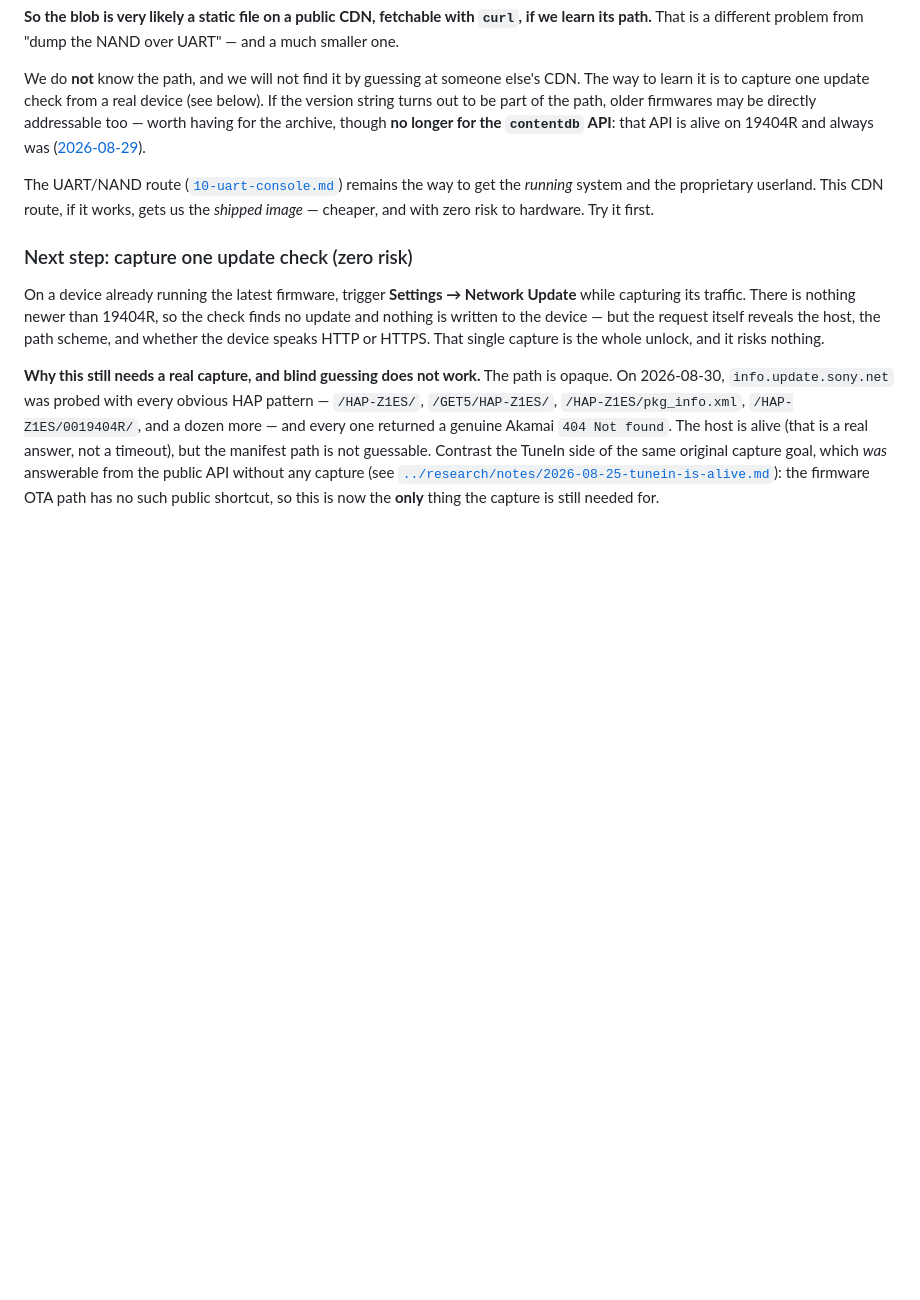
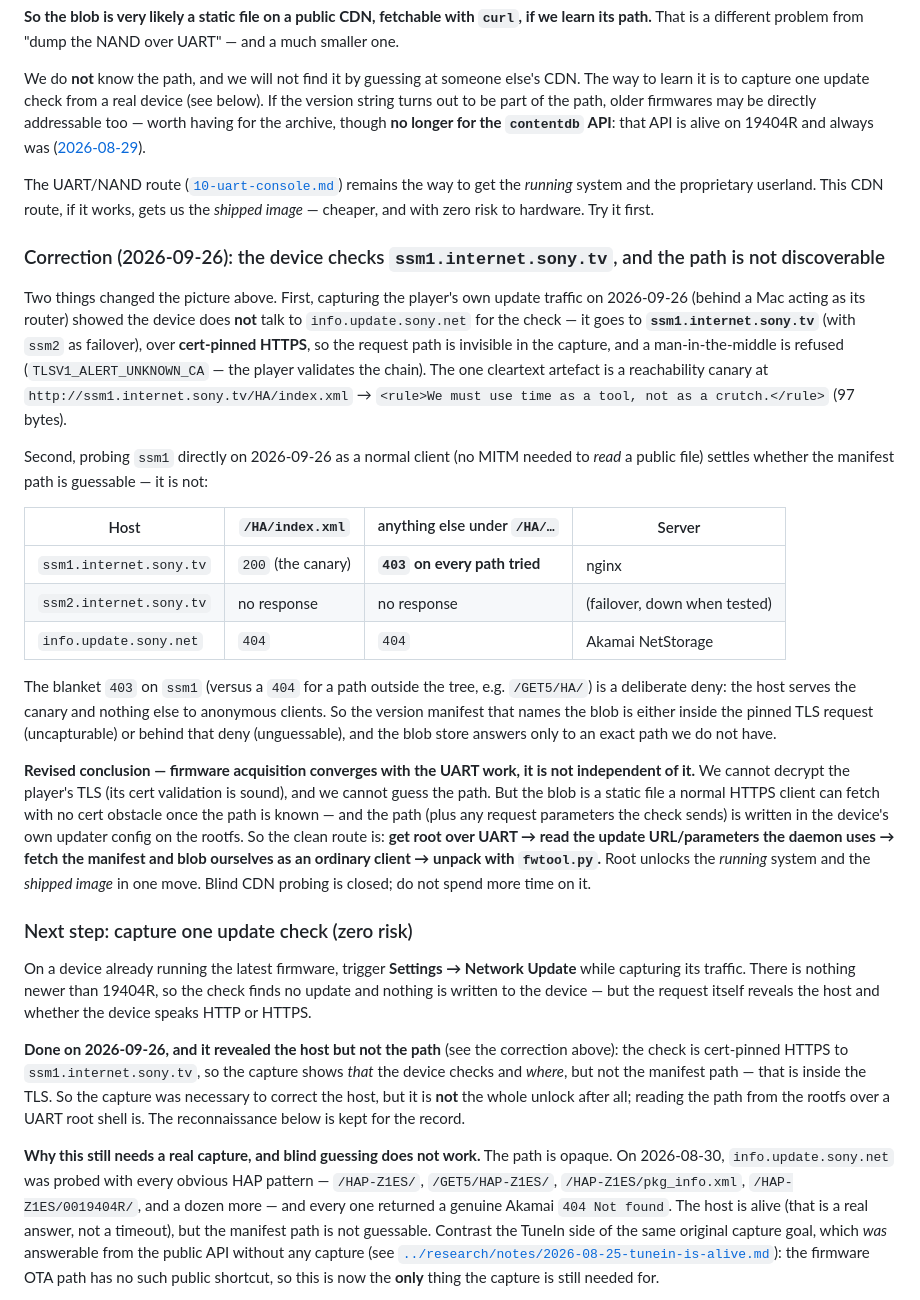
Before and after one commit to Guillain-RDCDE/HAP-Revival, a Markdown page: docs/07-firmware.md, the part around the change. GitHub-like rendering; blank space fills up the shorter version.

Commit message:
Firmware: correct the update host (ssm1) and close blind CDN probing
The Sept 26 capture showed the player checks ssm1.internet.sony.tv over
cert-pinned HTTPS, not info.update.sony.net as this page assumed. Probing
ssm1 directly as a normal client: /HA/index.xml is the only thing served
(a canary), every other path under /HA/ returns a blanket 403, ssm2 is down,
and the Akamai blob store 404s under /HA/. So the manifest path is neither
capturable (inside pinned TLS) nor guessable. Firmware acquisition converges
with the UART work: root -> read the updater URL from the rootfs -> fetch the
public blob as a normal client -> unpack with fwtool. Blind probing is closed.

```diff
--- a/docs/07-firmware.md
+++ b/docs/07-firmware.md
@@ -72,12 +72,51 @@ The UART/NAND route ([`10-uart-console.md`](10-uart-console.md)) remains the way
 *running* system and the proprietary userland. This CDN route, if it works, gets us the *shipped
 image* — cheaper, and with zero risk to hardware. Try it first.
 
+### Correction (2026-09-26): the device checks `ssm1.internet.sony.tv`, and the path is not discoverable
+
+Two things changed the picture above. First, capturing the player's own update traffic on
+2026-09-26 (behind a Mac acting as its router) showed the device does **not** talk to
+`info.update.sony.net` for the check — it goes to **`ssm1.internet.sony.tv`** (with `ssm2` as
+failover), over **cert-pinned HTTPS**, so the request path is invisible in the capture, and a
+man-in-the-middle is refused (`TLSV1_ALERT_UNKNOWN_CA` — the player validates the chain). The one
+cleartext artefact is a reachability canary at `http://ssm1.internet.sony.tv/HA/index.xml` →
+`<rule>We must use time as a tool, not as a crutch.</rule>` (97 bytes).
+
+Second, probing `ssm1` directly on 2026-09-26 as a normal client (no MITM needed to *read* a public
+file) settles whether the manifest path is guessable — it is not:
+
+| Host | `/HA/index.xml` | anything else under `/HA/…` | Server |
+|---|---|---|---|
+| `ssm1.internet.sony.tv` | `200` (the canary) | **`403` on every path tried** | nginx |
+| `ssm2.internet.sony.tv` | no response | no response | (failover, down when tested) |
+| `info.update.sony.net` | `404` | `404` | Akamai NetStorage |
+
+The blanket `403` on `ssm1` (versus a `404` for a path outside the tree, e.g. `/GET5/HA/`) is a
+deliberate deny: the host serves the canary and nothing else to anonymous clients. So the version
+manifest that names the blob is either inside the pinned TLS request (uncapturable) or behind that
+deny (unguessable), and the blob store answers only to an exact path we do not have.
+
+**Revised conclusion — firmware acquisition converges with the UART work, it is not independent of
+it.** We cannot decrypt the player's TLS (its cert validation is sound), and we cannot guess the
+path. But the blob is a static file a normal HTTPS client can fetch with no cert obstacle once the
+path is known — and the path (plus any request parameters the check sends) is written in the
+device's own updater config on the rootfs. So the clean route is: **get root over UART → read the
+update URL/parameters the daemon uses → fetch the manifest and blob ourselves as an ordinary
+client → unpack with `fwtool.py`.** Root unlocks the *running* system and the *shipped image* in one
+move. Blind CDN probing is closed; do not spend more time on it.
+
 ### Next step: capture one update check (zero risk)
 
 On a device already running the latest firmware, trigger **Settings → Network Update** while
 capturing its traffic. There is nothing newer than 19404R, so the check finds no update and nothing
-is written to the device — but the request itself reveals the host, the path scheme, and whether the
-device speaks HTTP or HTTPS. That single capture is the whole unlock, and it risks nothing.
+is written to the device — but the request itself reveals the host and whether the device speaks HTTP
+or HTTPS.
+
+**Done on 2026-09-26, and it revealed the host but not the path** (see the correction above): the
+check is cert-pinned HTTPS to `ssm1.internet.sony.tv`, so the capture shows *that* the device checks
+and *where*, but not the manifest path — that is inside the TLS. So the capture was necessary to
+correct the host, but it is **not** the whole unlock after all; reading the path from the rootfs over
+a UART root shell is. The reconnaissance below is kept for the record.
 
 **Why this still needs a real capture, and blind guessing does not work.** The path is opaque. On
 2026-08-30, `info.update.sony.net` was probed with every obvious HAP pattern — `/HAP-Z1ES/`,
```
